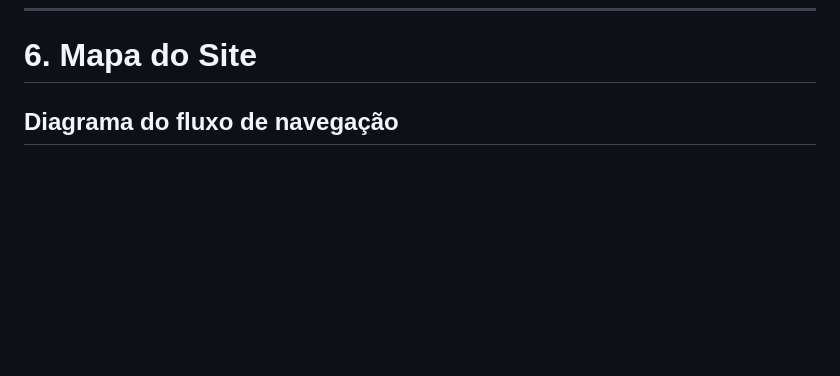
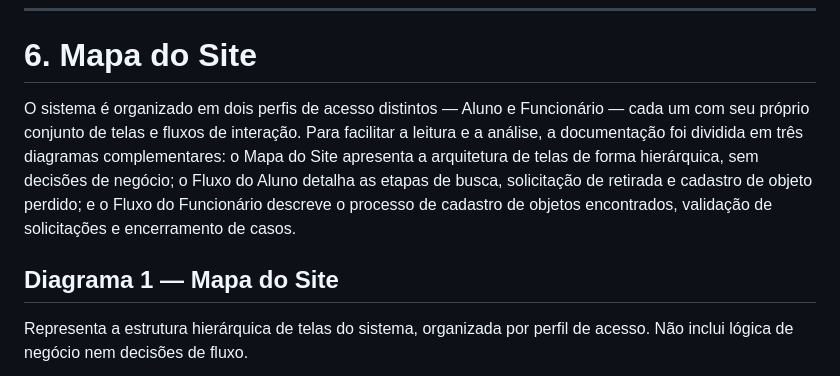
Before and after one commit to guisiq/projeto-de-interface, a Markdown page: template-preenchido/projeto-achados-perdidos-unitins.md, the part around one of its changes. Drawn GitHub-style; blank space fills up the shorter version.

````diff
--- a/template-preenchido/projeto-achados-perdidos-unitins.md
+++ b/template-preenchido/projeto-achados-perdidos-unitins.md
@@ -239,7 +239,11 @@ Diante da ausência de um canal unificado para registro e busca de objetos, prop
 
 # 6. Mapa do Site
 
-## Diagrama do fluxo de navegação
+O sistema é organizado em dois perfis de acesso distintos — Aluno e Funcionário — cada um com seu próprio conjunto de telas e fluxos de interação. Para facilitar a leitura e a análise, a documentação foi dividida em três diagramas complementares: o Mapa do Site apresenta a arquitetura de telas de forma hierárquica, sem decisões de negócio; o Fluxo do Aluno detalha as etapas de busca, solicitação de retirada e cadastro de objeto perdido; e o Fluxo do Funcionário descreve o processo de cadastro de objetos encontrados, validação de solicitações e encerramento de casos.
+
+## Diagrama 1 — Mapa do Site
+
+Representa a estrutura hierárquica de telas do sistema, organizada por perfil de acesso. Não inclui lógica de negócio nem decisões de fluxo.
 
 ```mermaid
 flowchart TD
````
Also changed, not shown: other parts of template-preenchido/projeto-achados-perdidos-unitins.md (+77 -70 lines).
